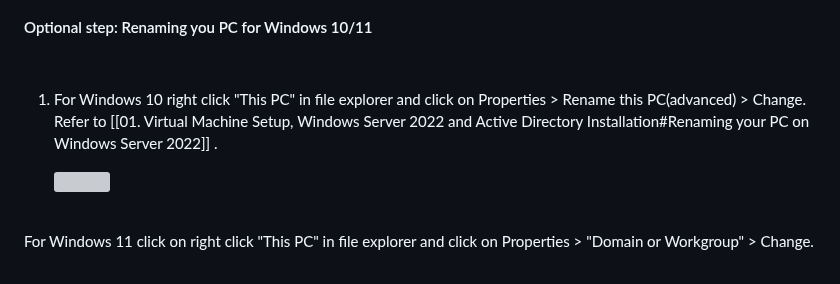
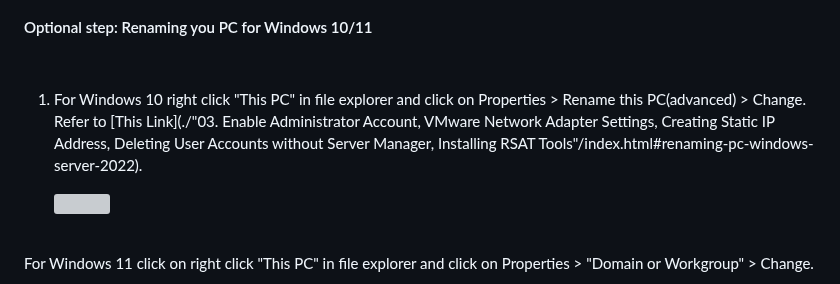
Before and after one commit to DaveSamuels1998/Dave-Samuels-Blog, a Markdown page: src/blog/03. Enable Administrator Account, VMware Network Adapter Settings, Creating Static IP Address, Deleting User Accounts without Server Manager, Installing RSAT Tools.md, the part around one of its changes. GitHub-like rendering; grey boxes are pictures that could not be loaded.

Commit message:
Update Blog “03. Enable Administrator Account, VMware Network Adapter Settings, Creating Static IP Address, Deleting User Accounts without Server Manager, Installing RSAT Tools”

```diff
--- a/src/blog/03. Enable Administrator Account, VMware Network Adapter Settings, Creating Static IP Address, Deleting User Accounts without Server Manager, Installing RSAT Tools.md
+++ b/src/blog/03. Enable Administrator Account, VMware Network Adapter Settings, Creating Static IP Address, Deleting User Accounts without Server Manager, Installing RSAT Tools.md
@@ -226,7 +226,7 @@ Today, I will be installing Windows 10 and Windows 11 on two separate virtual ma
 
 <br>
 
-1. For Windows 10 right click "This PC" in file explorer and click on Properties > Rename this PC(advanced) > Change. Refer to \[[01. Virtual Machine Setup, Windows Server 2022 and Active Directory Installation#Renaming your PC on Windows Server 2022]] .
+1. For Windows 10 right click "This PC" in file explorer and click on Properties > Rename this PC(advanced) > Change. Refer to \[This Link](./"03. Enable Administrator Account, VMware Network Adapter Settings, Creating Static IP Address, Deleting User Accounts without Server Manager, Installing RSAT Tools"/index.html#renaming-pc-windows-server-2022).
    <br>
 
    ![](/assets/blog/win11-rename-pc.png)
```
Also changed, not shown: other parts of src/blog/03. Enable Administrator Account, VMware Network Adapter Settings, Creating Static IP Address, Deleting User Accounts without Server Manager, Installing RSAT Tools.md (+2 -2 lines).
